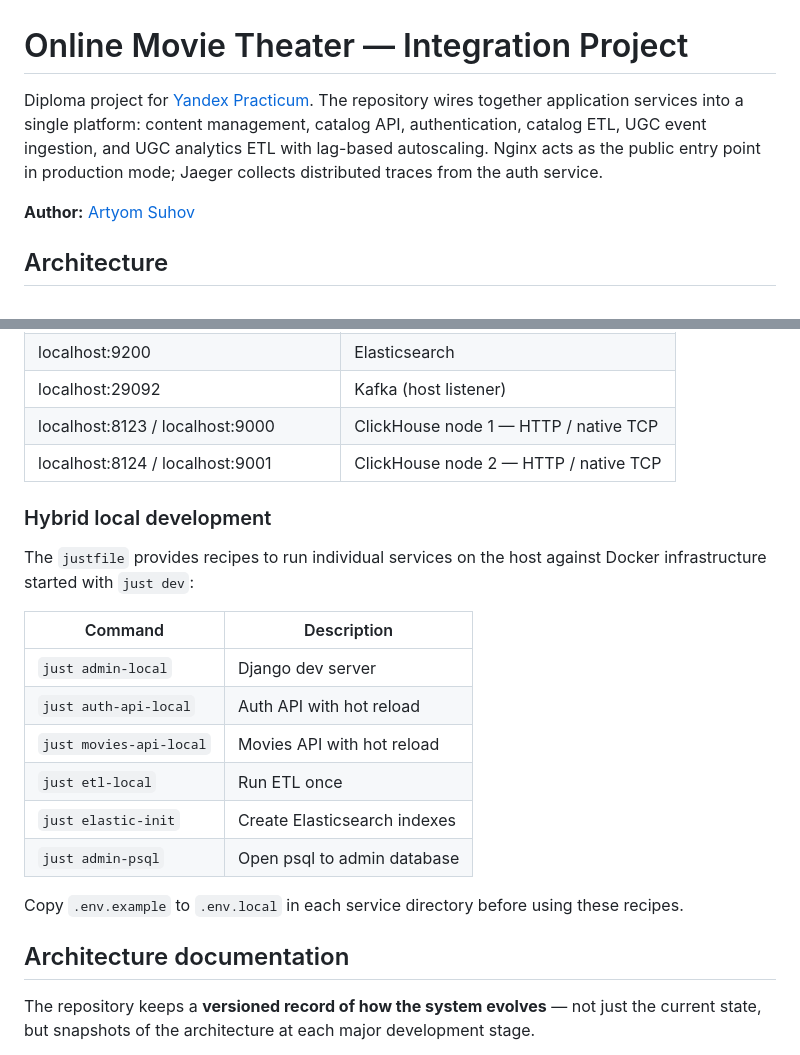
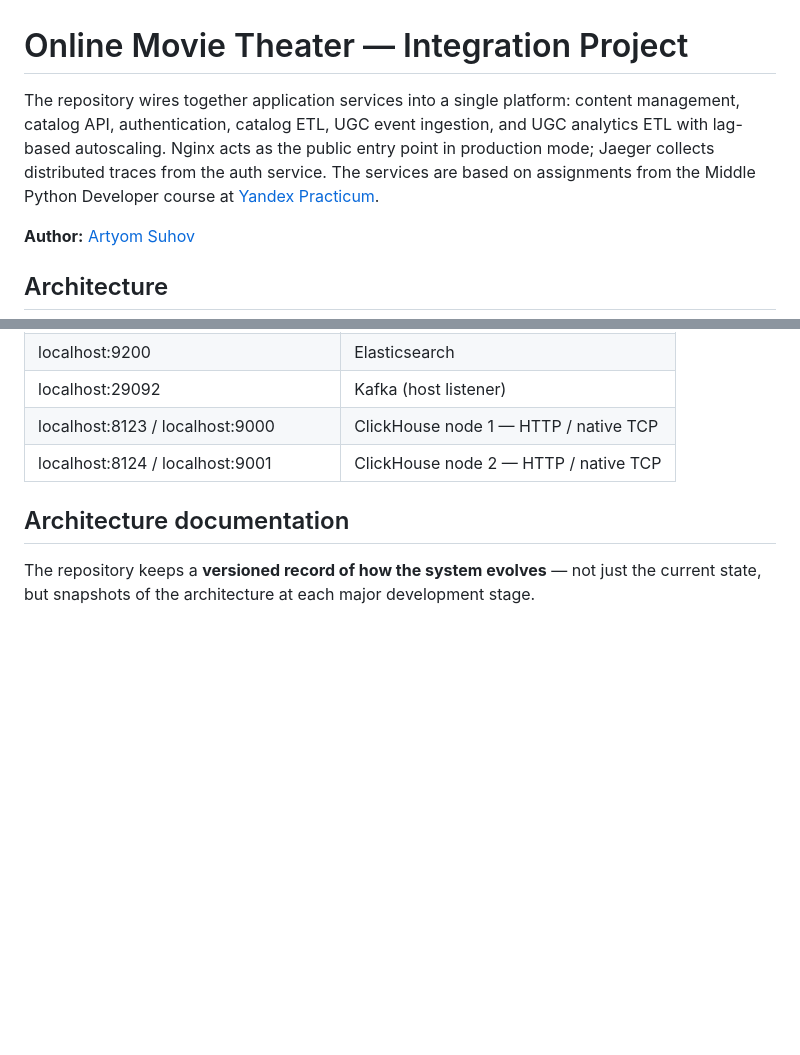
Before and after one commit to rock4ts/movies_portfolio, a Markdown page: README.md, 2 parts joined by grey strips. GitHub-like rendering; blank space fills up the shorter version.

```diff
--- a/README.md
+++ b/README.md
@@ -1,6 +1,7 @@
 # Online Movie Theater — Integration Project
 
-Diploma project for [Yandex Practicum](https://practicum.yandex.ru/). The repository wires together application services into a single platform: content management, catalog API, authentication, catalog ETL, UGC event ingestion, and UGC analytics ETL with lag-based autoscaling. Nginx acts as the public entry point in production mode; Jaeger collects distributed traces from the auth service.
+The repository wires together application services into a single platform: content management, catalog API, authentication, catalog ETL, UGC event ingestion, and UGC analytics ETL with lag-based autoscaling. Nginx acts as the public entry point in production mode; Jaeger collects distributed traces from the auth service.
+The services are based on assignments from the Middle Python Developer course at [Yandex Practicum](https://practicum.yandex.ru/).
 
 **Author:** [Artyom Suhov](https://github.com/rock4ts)
 
@@ -167,21 +168,6 @@ docker compose -f docker-compose.dev.yml down
 | localhost:29092 | Kafka (host listener) |
 | localhost:8123 / localhost:9000 | ClickHouse node 1 — HTTP / native TCP |
 | localhost:8124 / localhost:9001 | ClickHouse node 2 — HTTP / native TCP |
-
-### Hybrid local development
-
-The `justfile` provides recipes to run individual services on the host against Docker infrastructure started with `just dev`:
-
-| Command | Description |
-|---------|-------------|
-| `just admin-local` | Django dev server |
-| `just auth-api-local` | Auth API with hot reload |
-| `just movies-api-local` | Movies API with hot reload |
-| `just etl-local` | Run ETL once |
-| `just elastic-init` | Create Elasticsearch indexes |
-| `just admin-psql` | Open psql to admin database |
-
-Copy `.env.example` to `.env.local` in each service directory before using these recipes.
 
 ## Architecture documentation
 
```
